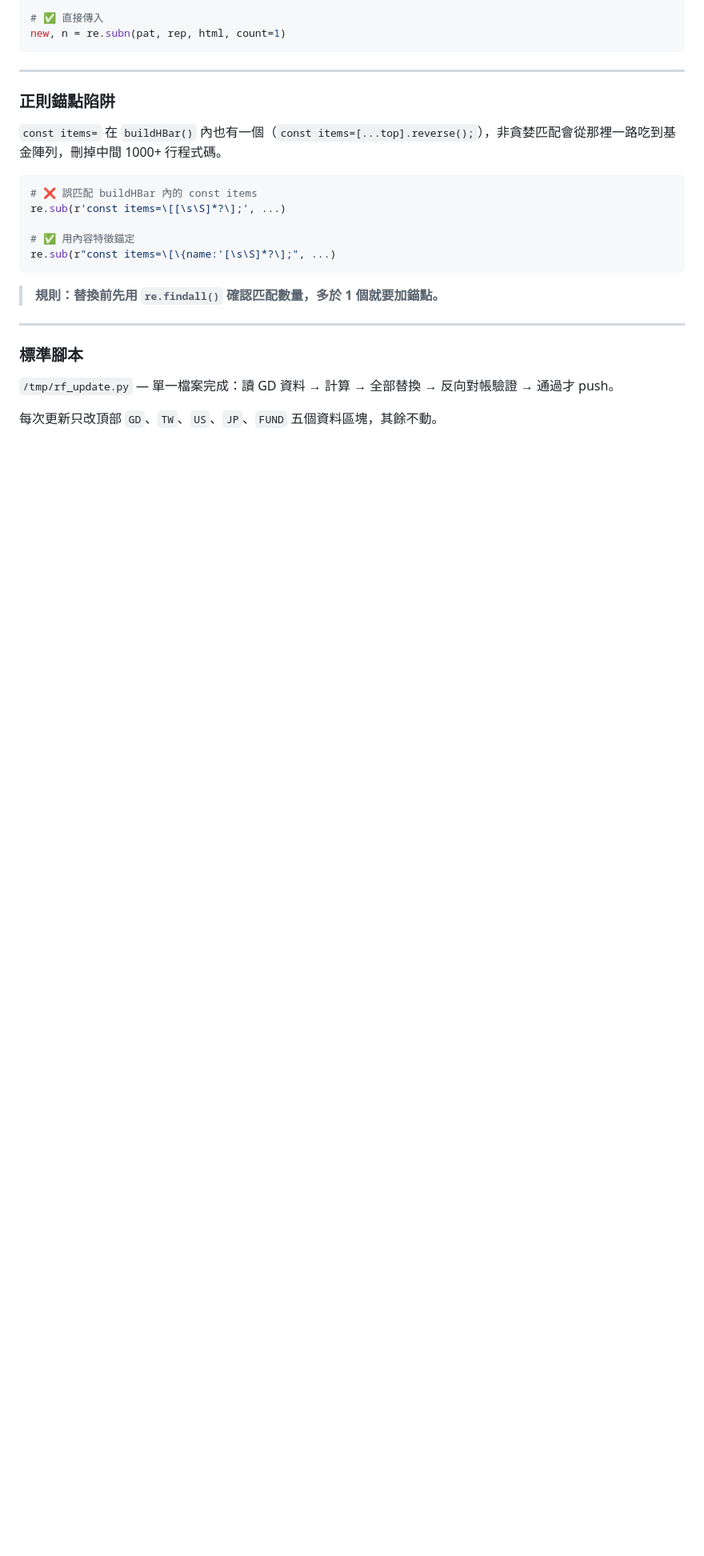
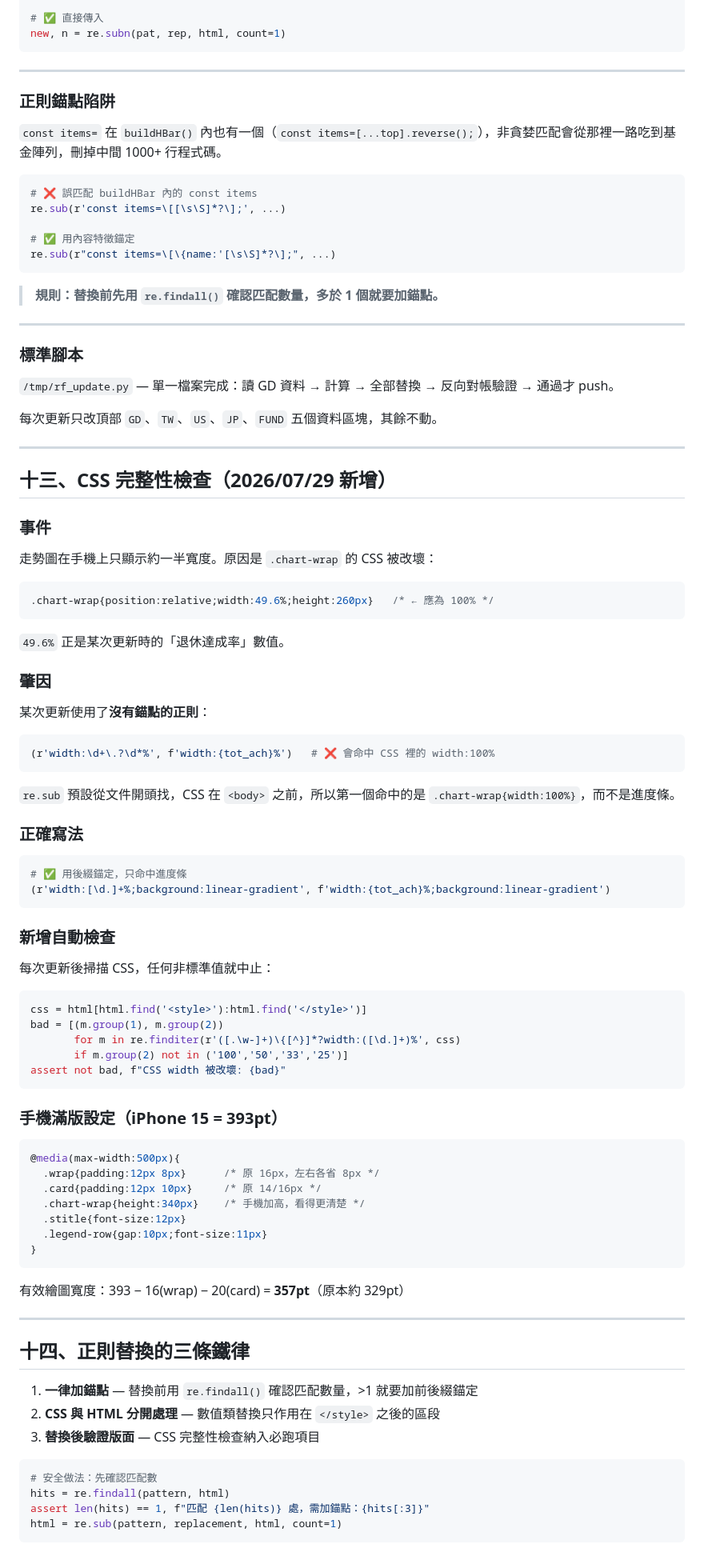
Before and after one commit to HuowenChen/Claud_RetireApp, a Markdown page: UPDATE_SOP.md, the part around the change. Shown at 80% size. GitHub-like rendering; blank space fills up the shorter version.

Commit message:
📋 SOP v5：CSS完整性檢查＋正則替換三鐵律

````diff
--- a/UPDATE_SOP.md
+++ b/UPDATE_SOP.md
@@ -453,3 +453,76 @@ re.sub(r"const items=\[\{name:'[\s\S]*?\];", ...)
 `/tmp/rf_update.py` — 單一檔案完成：讀 GD 資料 → 計算 → 全部替換 → 反向對帳驗證 → 通過才 push。
 
 每次更新只改頂部 `GD`、`TW`、`US`、`JP`、`FUND` 五個資料區塊，其餘不動。
+
+
+---
+
+## 十三、CSS 完整性檢查（2026/07/29 新增）
+
+### 事件
+
+走勢圖在手機上只顯示約一半寬度。原因是 `.chart-wrap` 的 CSS 被改壞：
+
+```css
+.chart-wrap{position:relative;width:49.6%;height:260px}   /* ← 應為 100% */
+```
+
+`49.6%` 正是某次更新時的「退休達成率」數值。
+
+### 肇因
+
+某次更新使用了**沒有錨點的正則**：
+
+```python
+(r'width:\d+\.?\d*%', f'width:{tot_ach}%')   # ❌ 會命中 CSS 裡的 width:100%
+```
+
+`re.sub` 預設從文件開頭找，CSS 在 `<body>` 之前，所以第一個命中的是 `.chart-wrap{width:100%}`，而不是進度條。
+
+### 正確寫法
+
+```python
+# ✅ 用後綴錨定，只命中進度條
+(r'width:[\d.]+%;background:linear-gradient', f'width:{tot_ach}%;background:linear-gradient')
+```
+
+### 新增自動檢查
+
+每次更新後掃描 CSS，任何非標準值就中止：
+
+```python
+css = html[html.find('<style>'):html.find('</style>')]
+bad = [(m.group(1), m.group(2))
+       for m in re.finditer(r'([.\w-]+)\{[^}]*?width:([\d.]+)%', css)
+       if m.group(2) not in ('100','50','33','25')]
+assert not bad, f"CSS width 被改壞: {bad}"
+```
+
+### 手機滿版設定（iPhone 15 = 393pt）
+
+```css
+@media(max-width:500px){
+  .wrap{padding:12px 8px}      /* 原 16px，左右各省 8px */
+  .card{padding:12px 10px}     /* 原 14/16px */
+  .chart-wrap{height:340px}    /* 手機加高，看得更清楚 */
+  .stitle{font-size:12px}
+  .legend-row{gap:10px;font-size:11px}
+}
+```
+
+有效繪圖寬度：393 − 16(wrap) − 20(card) = **357pt**（原本約 329pt）
+
+---
+
+## 十四、正則替換的三條鐵律
+
+1. **一律加錨點** — 替換前用 `re.findall()` 確認匹配數量，>1 就要加前後綴錨定
+2. **CSS 與 HTML 分開處理** — 數值類替換只作用在 `</style>` 之後的區段
+3. **替換後驗證版面** — CSS 完整性檢查納入必跑項目
+
+```python
+# 安全做法：先確認匹配數
+hits = re.findall(pattern, html)
+assert len(hits) == 1, f"匹配 {len(hits)} 處，需加錨點：{hits[:3]}"
+html = re.sub(pattern, replacement, html, count=1)
+```
````
